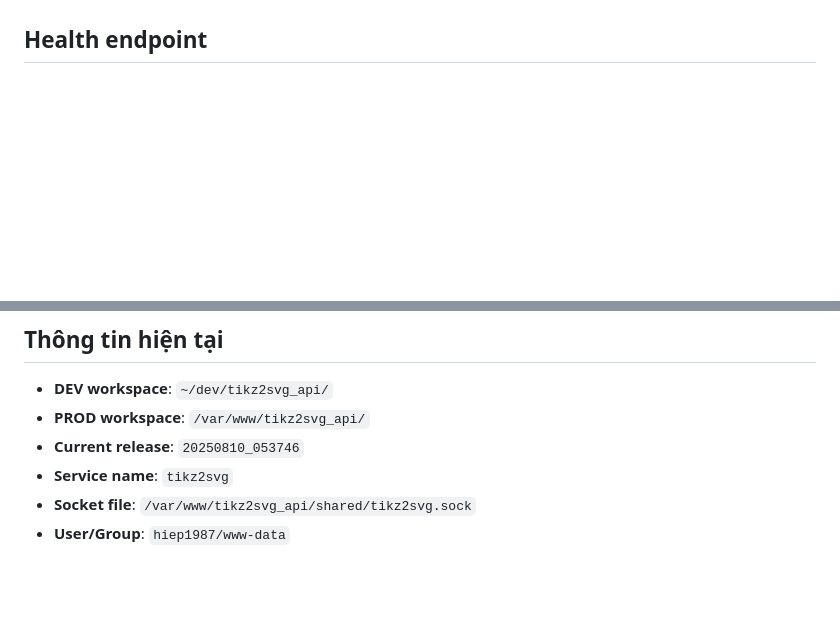
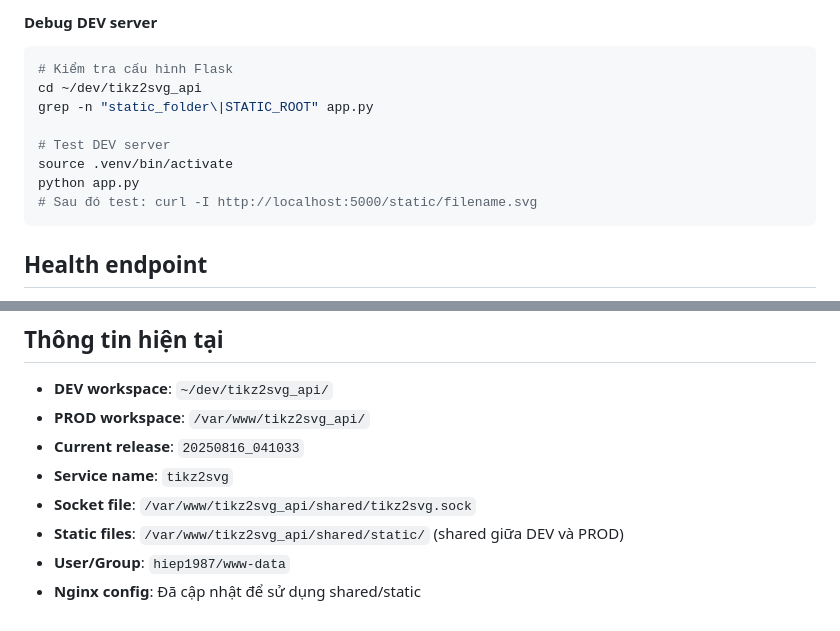
Before and after one commit to hiep1987/claudekit_tikz2svg_api, a Markdown page: WORKFLOW_GUIDE.md, 2 parts joined by grey strips. GitHub-like rendering; blank space fills up the shorter version.

````diff
--- a/WORKFLOW_GUIDE.md
+++ b/WORKFLOW_GUIDE.md
@@ -132,3 +197,14 @@ ls -1t | tail -n +6 | xargs -r sudo rm -rf
+#### Debug DEV server
+```bash
+# Kiểm tra cấu hình Flask
+cd ~/dev/tikz2svg_api
+grep -n "static_folder\|STATIC_ROOT" app.py
+
+# Test DEV server
+source .venv/bin/activate
+python app.py
+# Sau đó test: curl -I http://localhost:5000/static/filename.svg
+```
 
 ## Health endpoint
 
@@ -155,7 +231,9 @@ Previous Release
 
 - **DEV workspace**: `~/dev/tikz2svg_api/`
 - **PROD workspace**: `/var/www/tikz2svg_api/`
-- **Current release**: `20250810_053746`
+- **Current release**: `20250816_041033`
 - **Service name**: `tikz2svg`
 - **Socket file**: `/var/www/tikz2svg_api/shared/tikz2svg.sock`
+- **Static files**: `/var/www/tikz2svg_api/shared/static/` (shared giữa DEV và PROD)
 - **User/Group**: `hiep1987/www-data`
+- **Nginx config**: Đã cập nhật để sử dụng shared/static
````
Also changed, not shown: other parts of WORKFLOW_GUIDE.md (+65 -0 lines).
